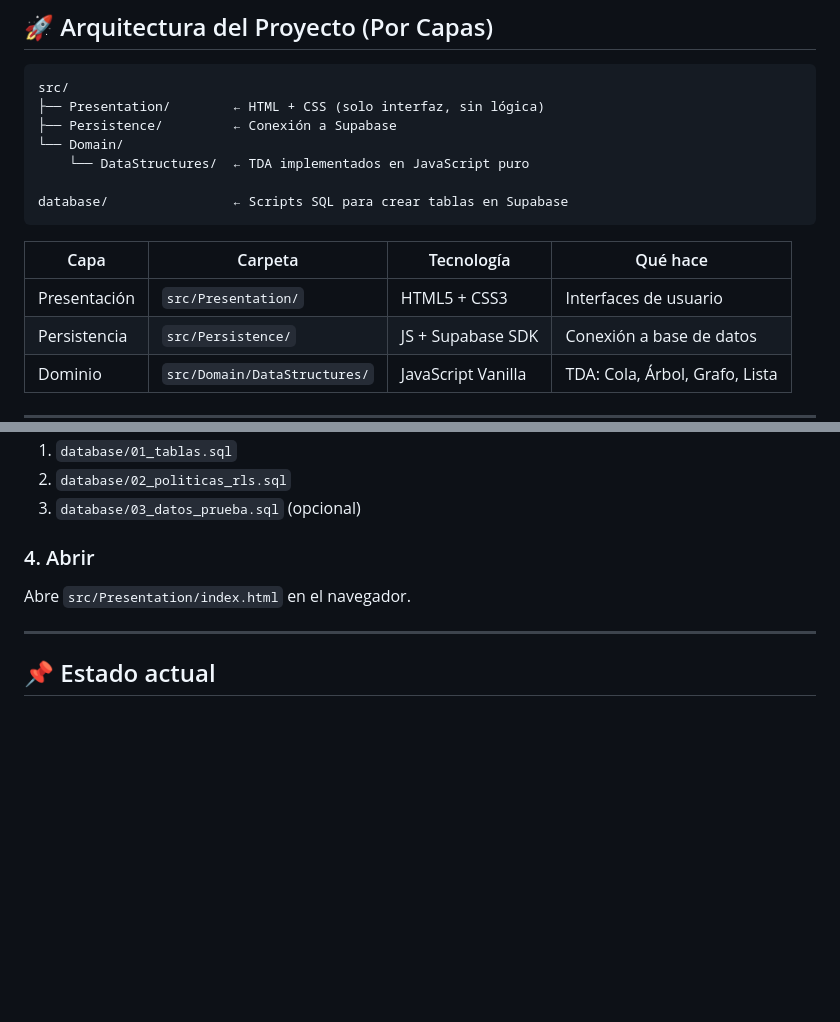
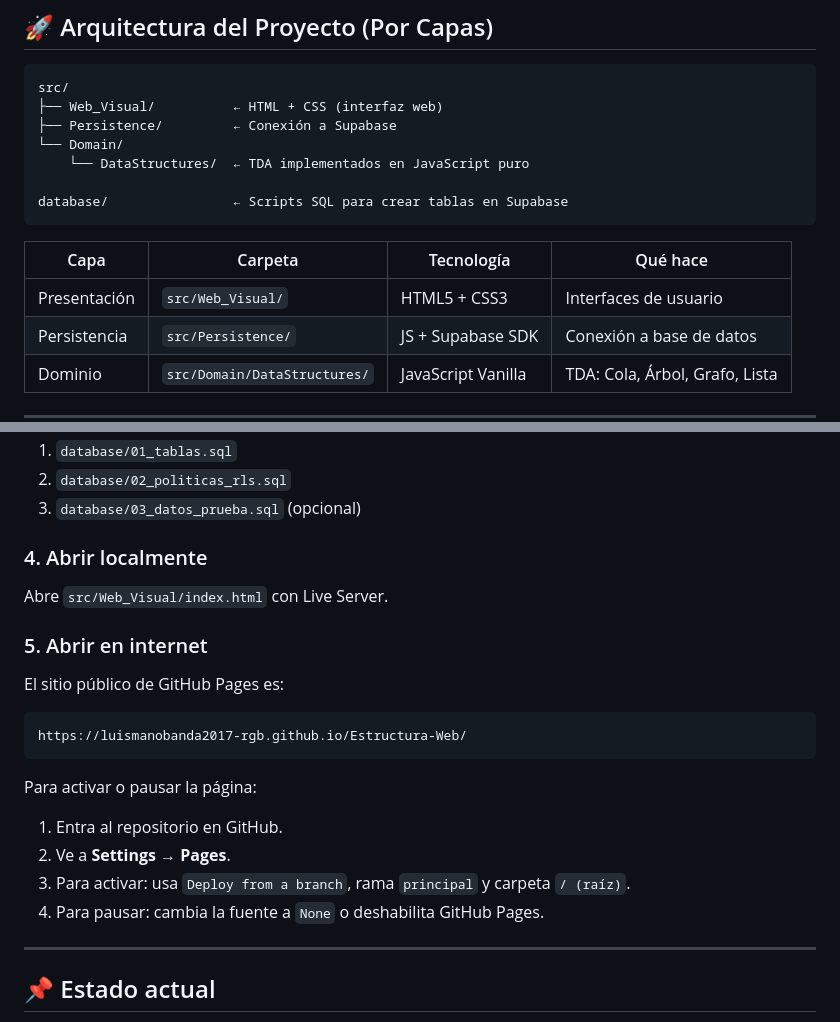
Before and after one commit to luismanobanda2017-rgb/Estructura-Web, a Markdown page: README.md, 2 parts joined by grey strips. GitHub-like rendering; blank space fills up the shorter version.

````diff
--- a/README.md
+++ b/README.md
@@ -9,7 +9,7 @@
 
 ```
 src/
-├── Presentation/        ← HTML + CSS (solo interfaz, sin lógica)
+├── Web_Visual/          ← HTML + CSS (interfaz web)
 ├── Persistence/         ← Conexión a Supabase
 └── Domain/
     └── DataStructures/  ← TDA implementados en JavaScript puro
@@ -19,7 +19,7 @@ database/                ← Scripts SQL para crear tablas en Supabase
 
 | Capa | Carpeta | Tecnología | Qué hace |
 |------|---------|-----------|---------|
-| Presentación | `src/Presentation/` | HTML5 + CSS3 | Interfaces de usuario |
+| Presentación | `src/Web_Visual/` | HTML5 + CSS3 | Interfaces de usuario |
 | Persistencia | `src/Persistence/` | JS + Supabase SDK | Conexión a base de datos |
 | Dominio | `src/Domain/DataStructures/` | JavaScript Vanilla | TDA: Cola, Árbol, Grafo, Lista |
 
@@ -65,8 +65,22 @@ En el [SQL Editor](https://supabase.com/dashboard/project/uizabeaqthcsxuimclji/e
 2. `database/02_politicas_rls.sql`
 3. `database/03_datos_prueba.sql` (opcional)
 
-### 4. Abrir
-Abre `src/Presentation/index.html` en el navegador.
+### 4. Abrir localmente
+Abre `src/Web_Visual/index.html` con Live Server.
+
+### 5. Abrir en internet
+El sitio público de GitHub Pages es:
+
+```txt
+https://luismanobanda2017-rgb.github.io/Estructura-Web/
+```
+
+Para activar o pausar la página:
+
+1. Entra al repositorio en GitHub.
+2. Ve a **Settings** → **Pages**.
+3. Para activar: usa `Deploy from a branch`, rama `principal` y carpeta `/ (raíz)`.
+4. Para pausar: cambia la fuente a `None` o deshabilita GitHub Pages.
 
 ---
 
````
Also changed, not shown: SETUP_VSCODE.md (+27 -2 lines).
